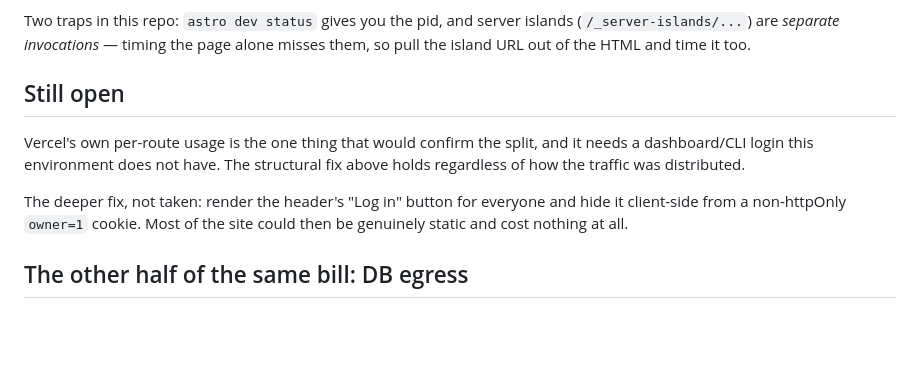
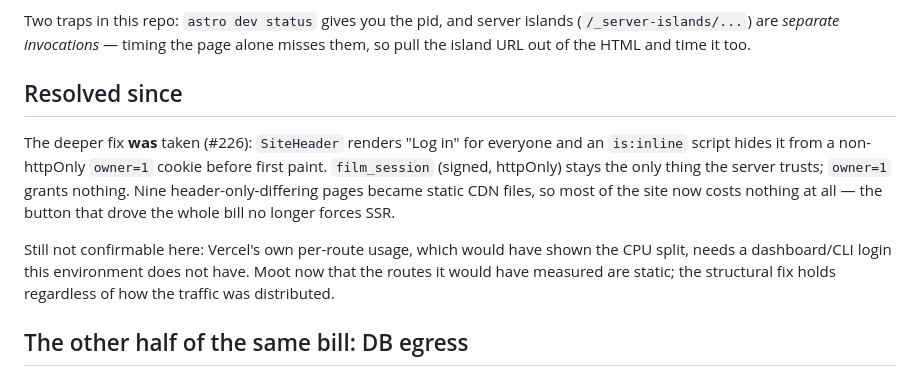
Before and after one commit to jqiao2/personal-site, a Markdown page: wiki/patterns/0018-ssr-everywhere-has-no-cache-floor.md, the part around the change. Rendered like a GitHub page; blank space fills up the shorter version.

```diff
--- a/wiki/patterns/0018-ssr-everywhere-has-no-cache-floor.md
+++ b/wiki/patterns/0018-ssr-everywhere-has-no-cache-floor.md
@@ -82,15 +82,19 @@ Two traps in this repo: `astro dev status` gives you the pid, and server islands
 (`/_server-islands/...`) are *separate invocations* — timing the page alone
 misses them, so pull the island URL out of the HTML and time it too.
 
-## Still open
+## Resolved since
 
-Vercel's own per-route usage is the one thing that would confirm the split, and
-it needs a dashboard/CLI login this environment does not have. The structural
-fix above holds regardless of how the traffic was distributed.
+The deeper fix **was** taken (#226): `SiteHeader` renders "Log in" for everyone
+and an `is:inline` script hides it from a non-httpOnly `owner=1` cookie before
+first paint. `film_session` (signed, httpOnly) stays the only thing the server
+trusts; `owner=1` grants nothing. Nine header-only-differing pages became static
+CDN files, so most of the site now costs nothing at all — the button that drove
+the whole bill no longer forces SSR.
 
-The deeper fix, not taken: render the header's "Log in" button for everyone and
-hide it client-side from a non-httpOnly `owner=1` cookie. Most of the site could
-then be genuinely static and cost nothing at all.
+Still not confirmable here: Vercel's own per-route usage, which would have shown
+the CPU split, needs a dashboard/CLI login this environment does not have. Moot
+now that the routes it would have measured are static; the structural fix holds
+regardless of how the traffic was distributed.
 
 ## The other half of the same bill: DB egress
 
```
Also changed, not shown: wiki/logs.md (+5 -0 lines).
